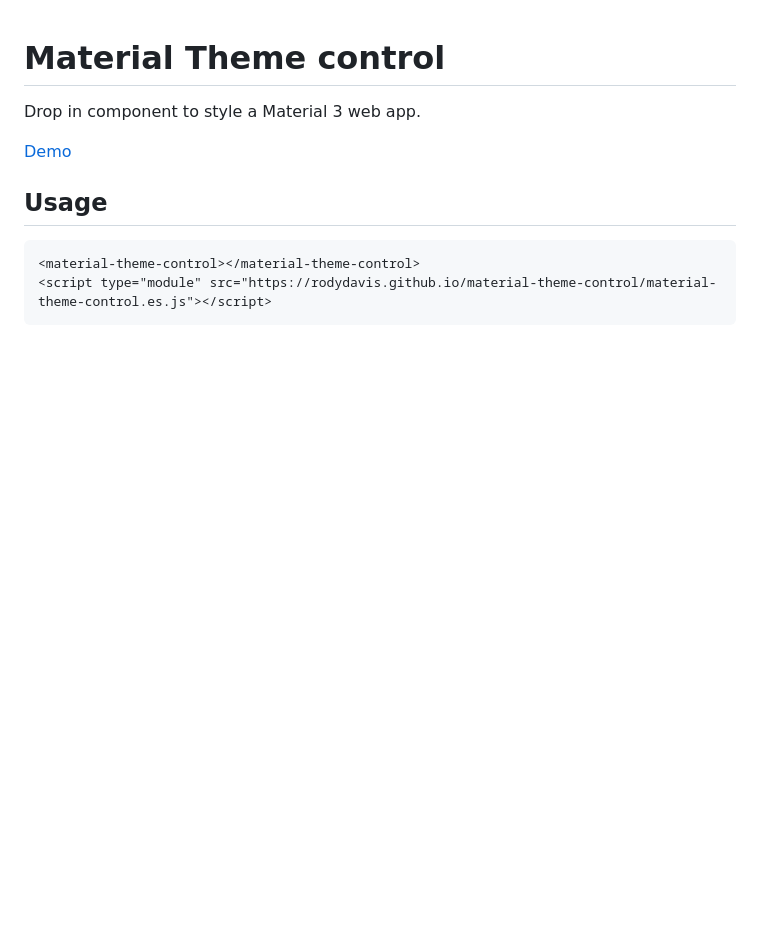
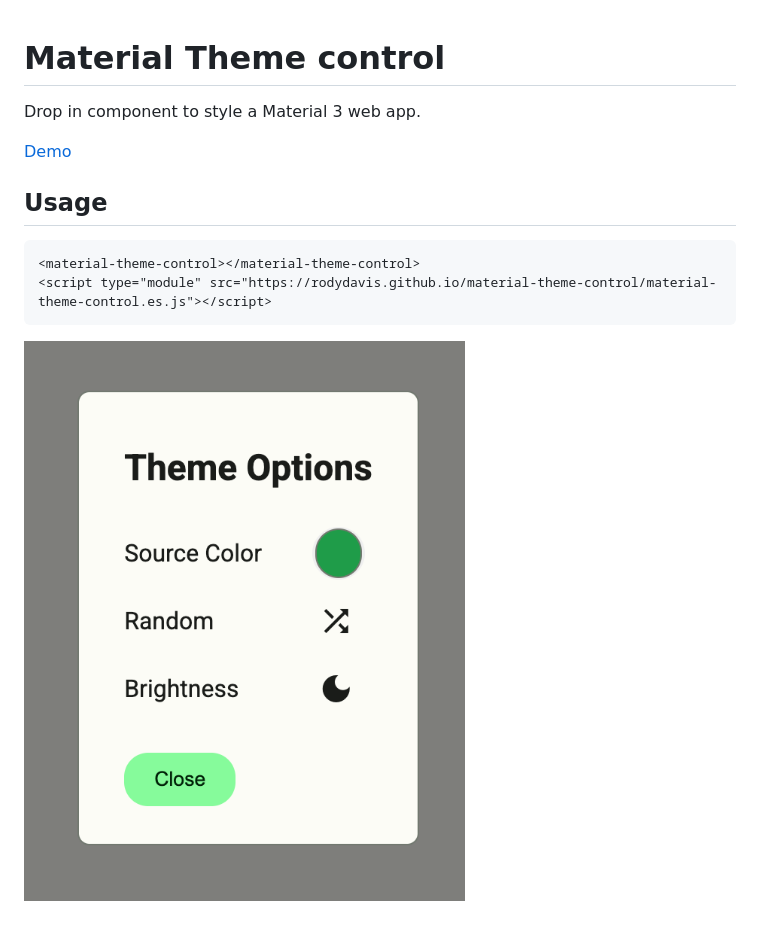
Before and after one commit to rodydavis/material-theme-control, a Markdown page: README.md, the part around the change. GitHub-like rendering; pictures changed too: screenshots/preview.png (added); blank space fills up the shorter version.

````diff
--- a/README.md
+++ b/README.md
@@ -10,3 +10,5 @@ Drop in component to style a Material 3 web app.
 <material-theme-control></material-theme-control>
 <script type="module" src="https://rodydavis.github.io/material-theme-control/material-theme-control.es.js"></script>
 ```
+
+![](screenshots/preview.png)
````
